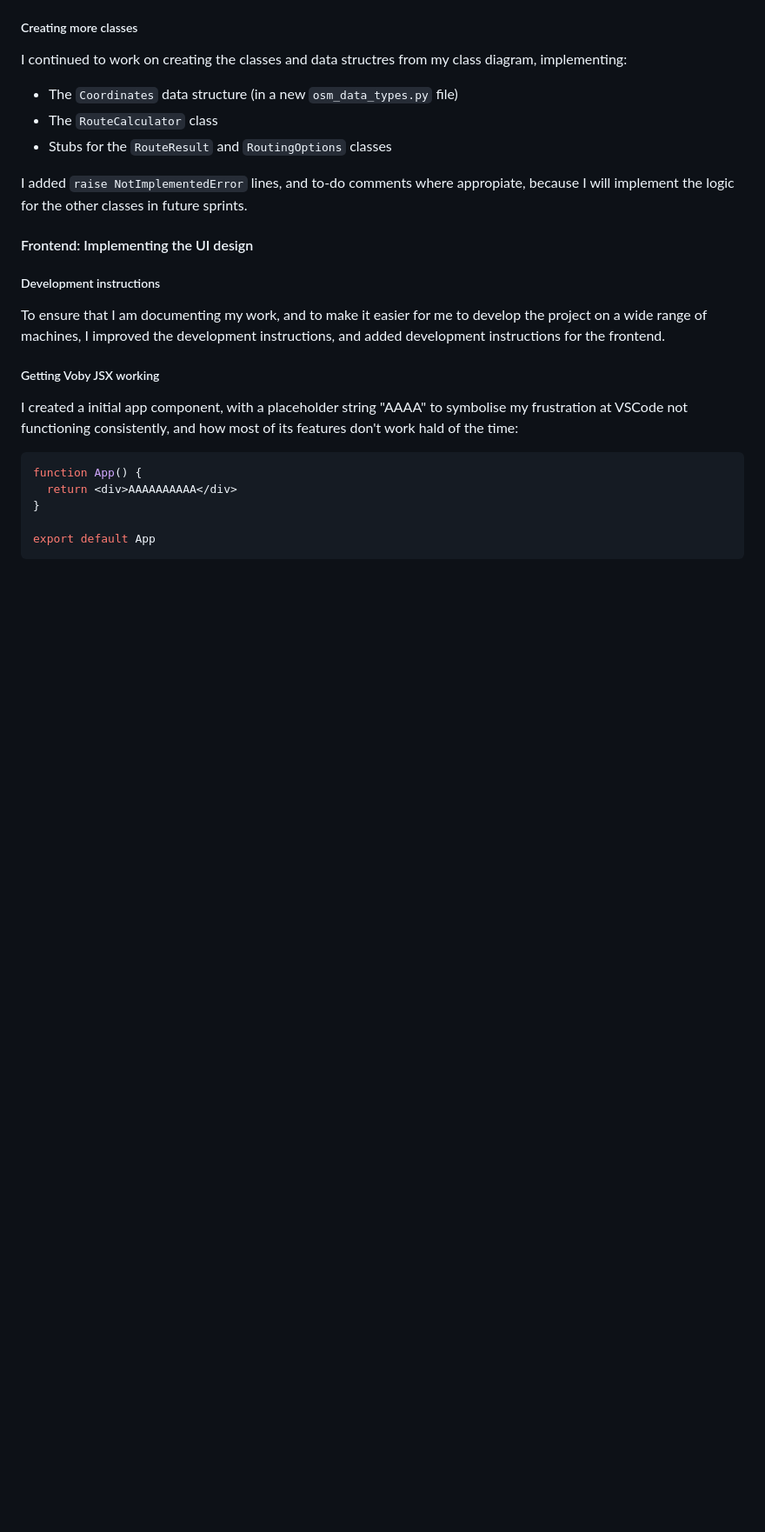
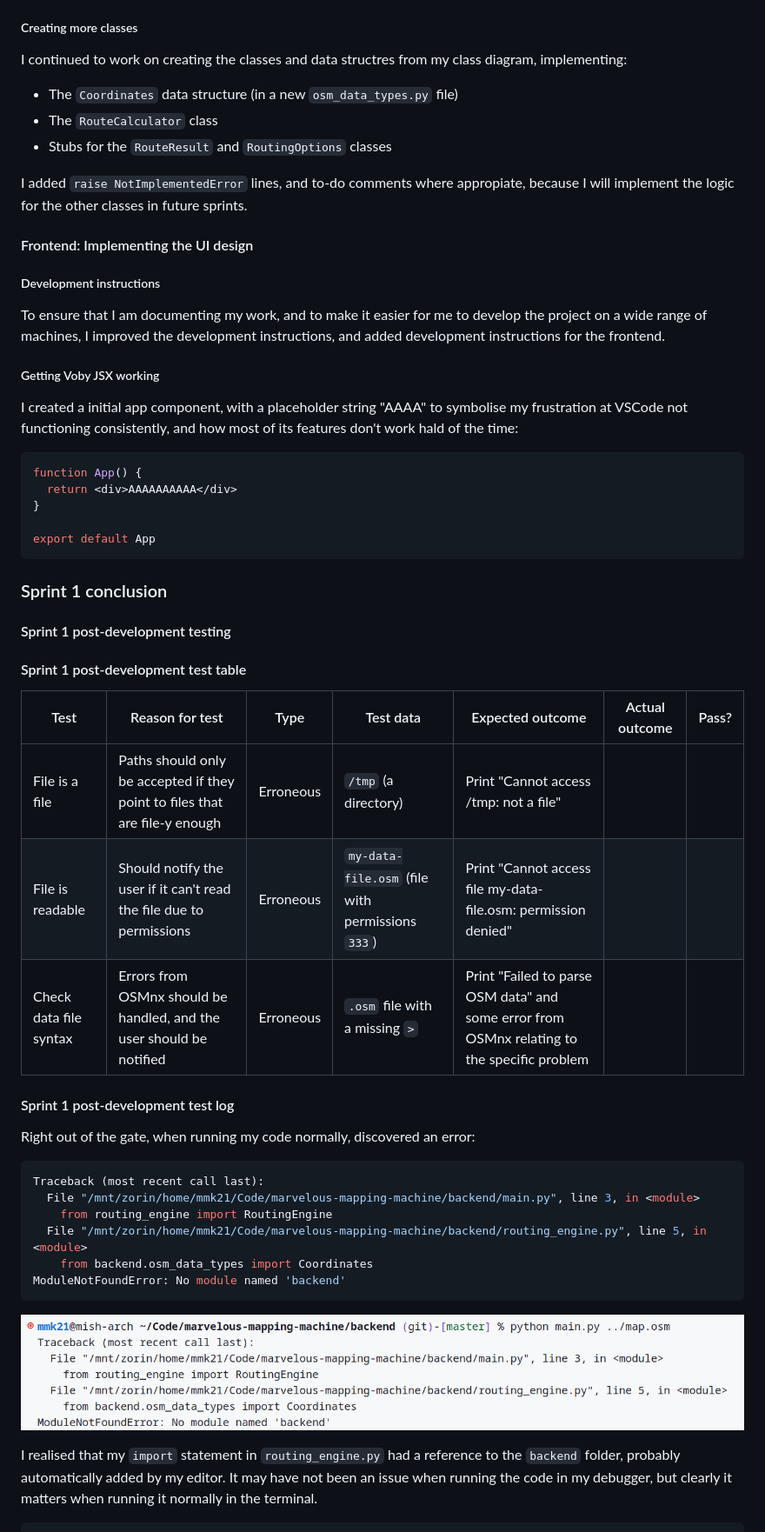
Before and after one commit to RandomSearch18/a-level-project, a Markdown page: docs/readme.md, the part around the change printed below. Shown: that part at 87% size. Rendered like a GitHub page; pictures changed too: docs/assets/sprint-1/testing-1.png (added); blank space fills up the shorter version.

Commit message:
Do some terminal testing

````diff
--- a/docs/readme.md
+++ b/docs/readme.md
@@ -2021,3 +2025,33 @@ function App() {
 export default App
 ```
 
+### Sprint 1 conclusion
+
+#### Sprint 1 post-development testing
+
+#### Sprint 1 post-development test table
+
+<!-- prettier-ignore -->
+| Test | Reason for test | Type | Test data | Expected outcome | Actual outcome | Pass? |
+| ---- | --------------- | ---- | --------- | ---------------- | -------------- | ----- |
+| File is a file | Paths should only be accepted if they point to files that are file-y enough | Erroneous | `/tmp` (a directory) | Print "Cannot access /tmp: not a file" |
+| File is readable | Should notify the user if it can't read the file due to permissions | Erroneous | `my-data-file.osm` (file with permissions `333`) | Print "Cannot access file my-data-file.osm: permission denied" |
+| Check data file syntax | Errors from OSMnx should be handled, and the user should be notified | Erroneous |`.osm` file with a missing `>` | Print "Failed to parse OSM data" and some error from OSMnx relating to the specific problem |
+
+#### Sprint 1 post-development test log
+
+Right out of the gate, when running my code normally, discovered an error:
+
+```python
+Traceback (most recent call last):
+  File "/mnt/zorin/home/mmk21/Code/marvelous-mapping-machine/backend/main.py", line 3, in <module>
+    from routing_engine import RoutingEngine
+  File "/mnt/zorin/home/mmk21/Code/marvelous-mapping-machine/backend/routing_engine.py", line 5, in <module>
+    from backend.osm_data_types import Coordinates
+ModuleNotFoundError: No module named 'backend'
+```
+
+![Running my code gave the error above](assets/sprint-1/testing-1.png)
+
+I realised that my `import` statement in `routing_engine.py` had a reference to the `backend` folder, probably automatically added by my editor. It may have not been an issue when running the code in my debugger, but clearly it matters when running it normally in the terminal.
+
````
Also changed, not shown: other parts of docs/readme.md (+17 -0 lines), docs/assets/sprint-1/testing-2.png (added).
